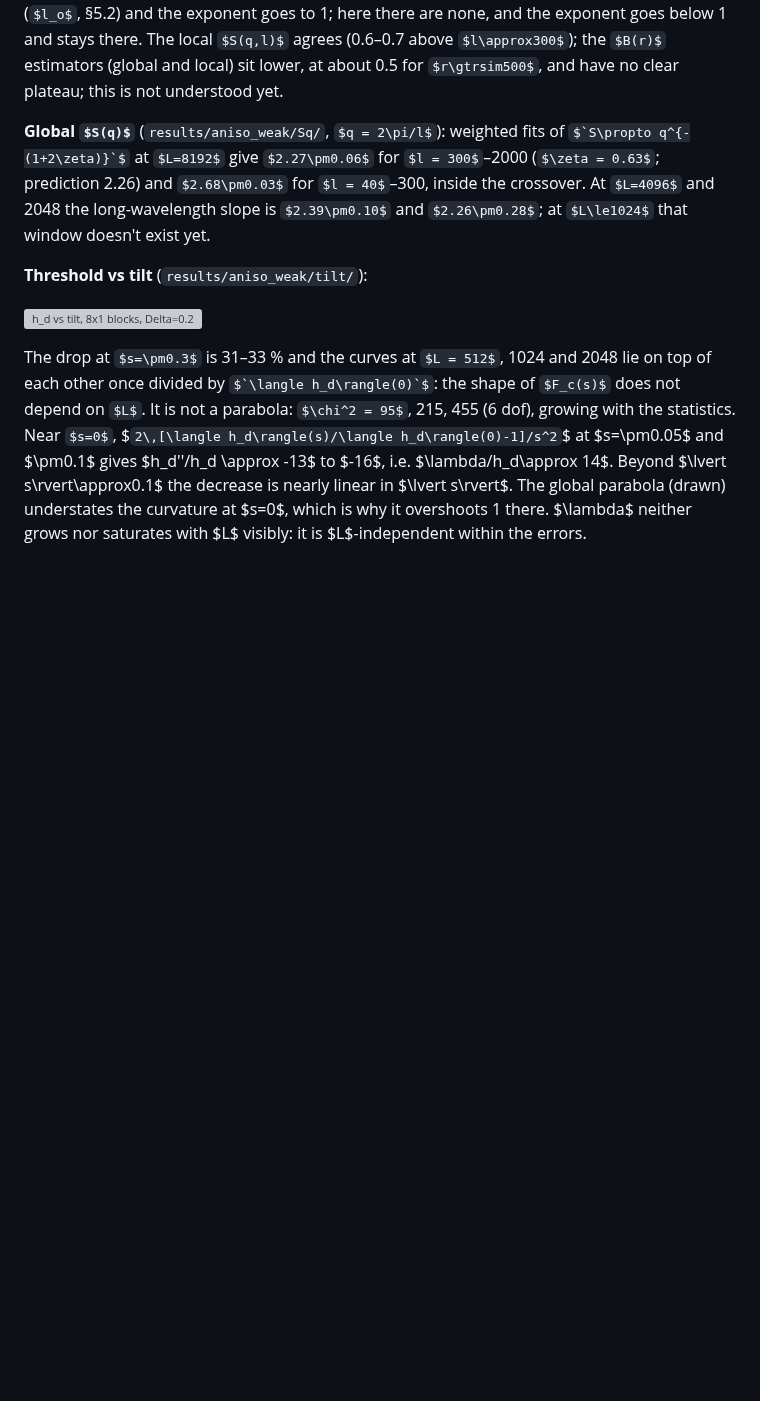
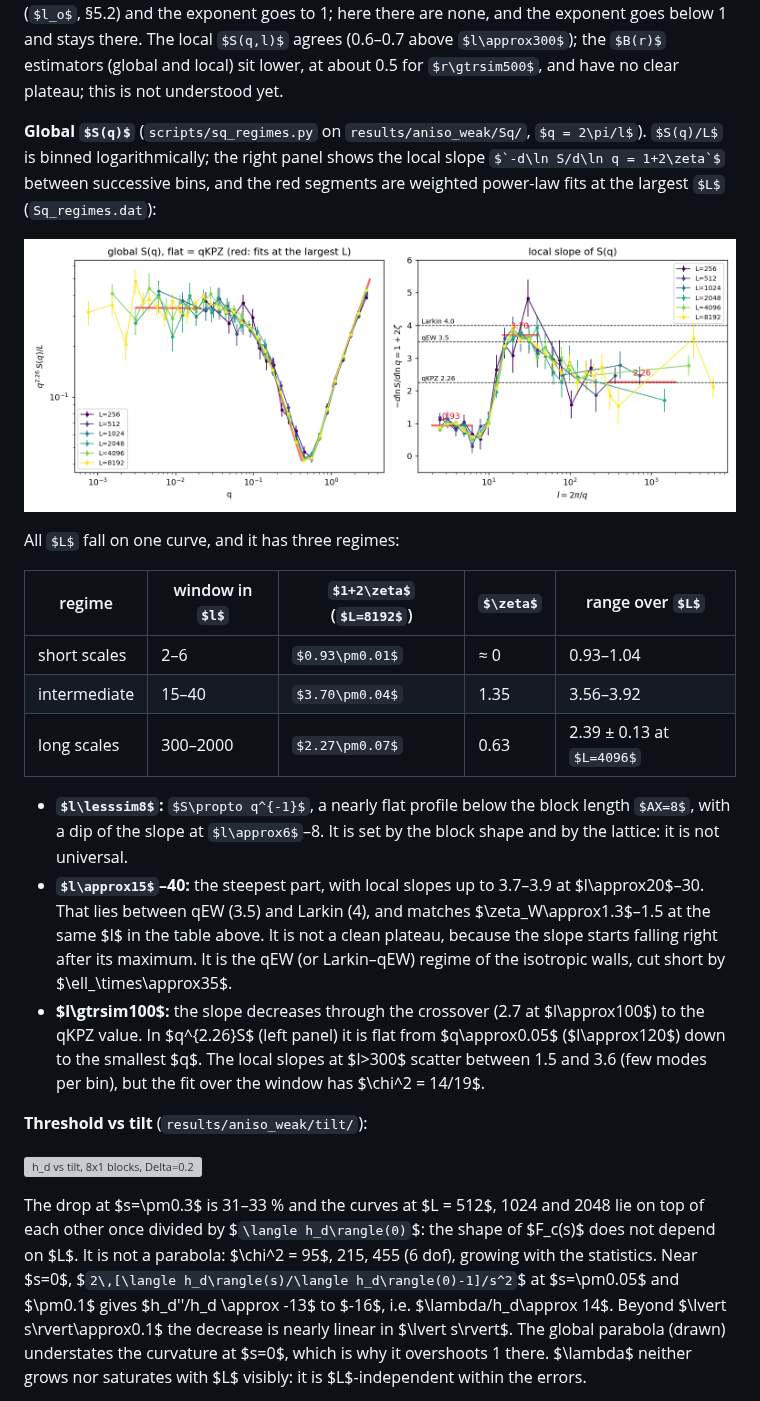
Before and after one commit to droyktton/vmc-phi4-depinning, a Markdown page: docs/analysis_math.md, the part around the change. Drawn GitHub-style; pictures changed too: results/aniso_weak/Sq/Sq_regimes.png (added); some formulas as TeX source; blank space fills up the shorter version; grey boxes are pictures that could not be loaded.

```diff
--- a/docs/analysis_math.md
+++ b/docs/analysis_math.md
@@ -797,12 +797,36 @@ local $S(q,l)$ agrees (0.6–0.7 above $l\approx300$); the $B(r)$
 estimators (global and local) sit lower, at about 0.5 for $r\gtrsim500$,
 and have no clear plateau; this is not understood yet.
 
-**Global $S(q)$** (`results/aniso_weak/Sq/`, $q = 2\pi/l$): weighted fits
-of $`S\propto q^{-(1+2\zeta)}`$ at $L=8192$ give
-$2.27\pm0.06$ for $l = 300$–2000 ($\zeta = 0.63$; prediction 2.26) and
-$2.68\pm0.03$ for $l = 40$–300, inside the crossover. At $L=4096$ and 2048
-the long-wavelength slope is $2.39\pm0.10$ and $2.26\pm0.28$; at
-$L\le1024$ that window doesn't exist yet.
+**Global $S(q)$** (`scripts/sq_regimes.py` on `results/aniso_weak/Sq/`,
+$q = 2\pi/l$). $S(q)/L$ is binned logarithmically; the right panel shows
+the local slope $`-d\ln S/d\ln q = 1+2\zeta`$ between successive bins, and
+the red segments are weighted power-law fits at the largest $L$
+(`Sq_regimes.dat`):
+
+![S(q) regimes, 8x1 blocks](../results/aniso_weak/Sq/Sq_regimes.png)
+
+All $L$ fall on one curve, and it has three regimes:
+
+| regime | window in $l$ | $1+2\zeta$ ($L=8192$) | $\zeta$ | range over $L$ |
+|---|---|---|---|---|
+| short scales | 2–6 | $0.93\pm0.01$ | ≈ 0 | 0.93–1.04 |
+| intermediate | 15–40 | $3.70\pm0.04$ | 1.35 | 3.56–3.92 |
+| long scales | 300–2000 | $2.27\pm0.07$ | 0.63 | 2.39 ± 0.13 at $L=4096$ |
+
+- **$l\lesssim8$:** $S\propto q^{-1}$, a nearly flat profile below the
+  block length $AX=8$, with a dip of the slope at $l\approx6$–8. It is set
+  by the block shape and by the lattice: it is not universal.
+- **$l\approx15$–40:** the steepest part, with local slopes up to 3.7–3.9
+  at $l\approx20$–30. That lies between qEW (3.5) and Larkin (4), and
+  matches $\zeta_W\approx1.3$–1.5 at the same $l$ in the table above. It
+  is not a clean plateau, because the slope starts falling right after its
+  maximum. It is the qEW (or Larkin–qEW) regime of the isotropic walls,
+  cut short by $\ell_\times\approx35$.
+- **$l\gtrsim100$:** the slope decreases through the crossover
+  (2.7 at $l\approx100$) to the qKPZ value. In $q^{2.26}S$ (left panel)
+  it is flat from $q\approx0.05$ ($l\approx120$) down to the smallest
+  $q$. The local slopes at $l>300$ scatter between 1.5 and 3.6 (few modes
+  per bin), but the fit over the window has $\chi^2 = 14/19$.
 
 **Threshold vs tilt** (`results/aniso_weak/tilt/`):
 
```
Also changed, not shown: 1 other file.
